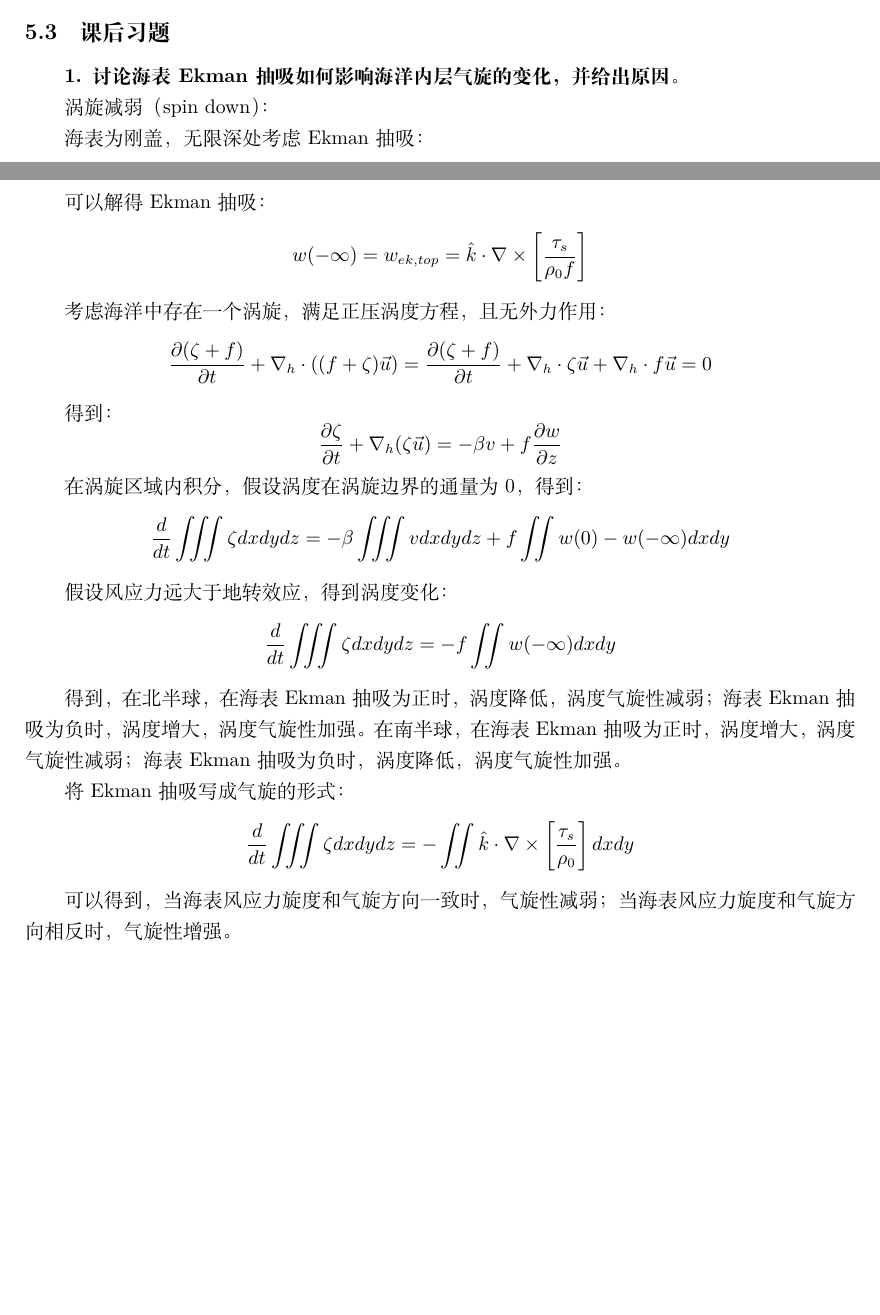
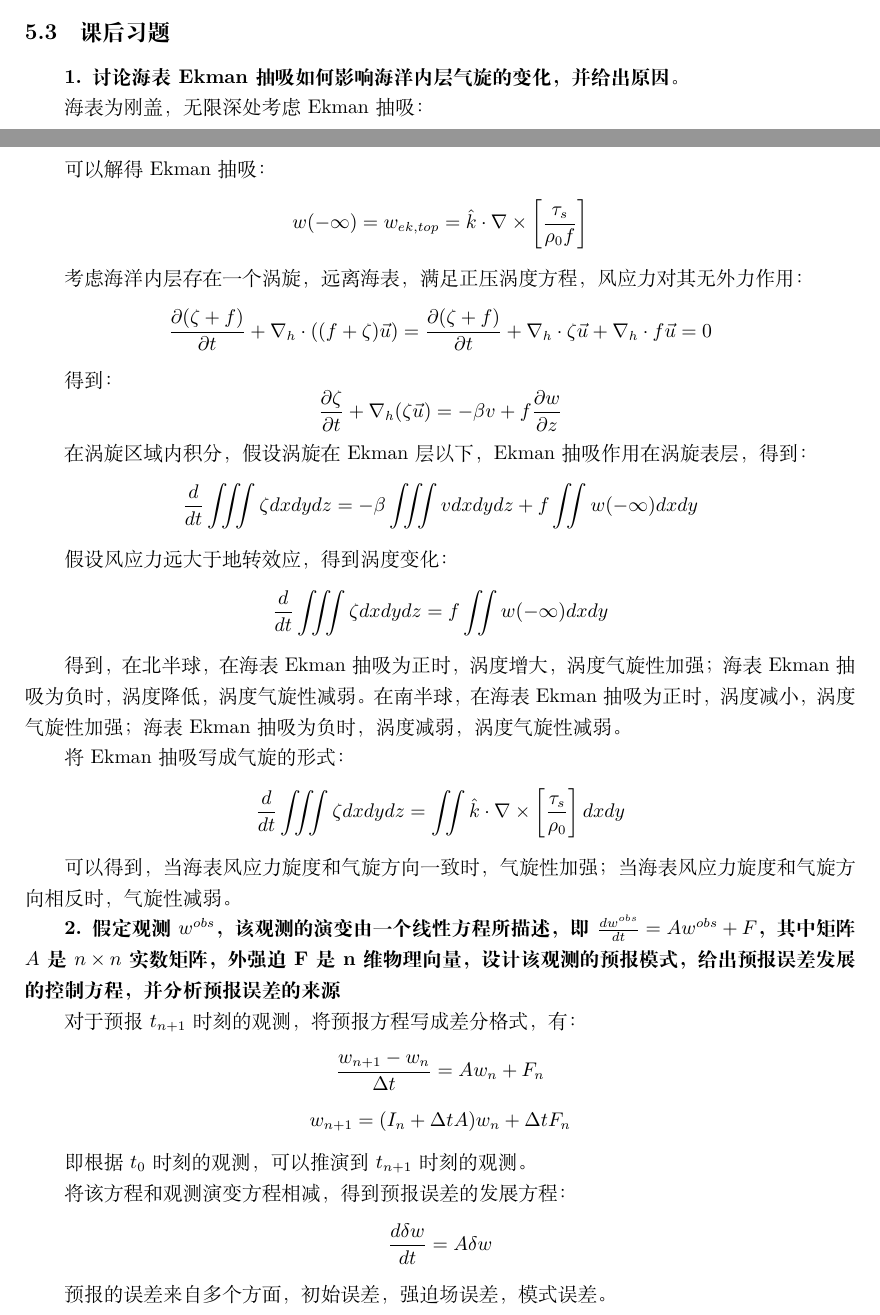
Before and after one commit to fense37/GFD, a LaTeX document (latex/main.tex): two parts of pages 49 and 50 of 50, joined at a grey line, cut so that both start at the same text, the shorter picture padded with empty space. Compiled offline with XeLaTeX.

Commit message:
3rd commit

```diff
--- a/latex/main.tex
+++ b/latex/main.tex
@@ -1994,8 +1994,6 @@ $$\frac{\partial \psi }{\partial x}=A\sin \left[ \frac{2\pi y}{{{L}_{y}}} \right
 \subsection{课后习题}
 \textbf{1. 讨论海表Ekman抽吸如何影响海洋内层气旋的变化，并给出原因。}
 
-涡旋减弱（spin down）：
-
 海表为刚盖，无限深处考虑Ekman抽吸：
 $$w(-\infty) = \int_{-\infty}^0(\frac{\partial u}{\partial x}
 + \frac{\partial v}{\partial y})dz$$
@@ -2011,7 +2009,7 @@ $$w(-\infty) = \int_{-\infty}^0(\frac{\partial u}{\partial x}
 可以解得Ekman抽吸：
 $$w(-\infty)={{w}_{ek,top}}=\hat{k}\cdot \nabla \times \left[ \frac{{{\tau }_{s}}}{{{\rho }_{0}}f} \right]$$
 
-考虑海洋中存在一个涡旋，满足正压涡度方程，且无外力作用：
+考虑海洋内层存在一个涡旋，远离海表，满足正压涡度方程，风应力对其无外力作用：
 $$\frac{\partial(\zeta+f)}{\partial t} + \nabla_h\cdot((f+\zeta)\vec{u})
  = \frac{\partial(\zeta+f)}{\partial t} + \nabla_h\cdot\zeta\vec{u}
  + \nabla_h\cdot f\vec{u}=0$$
@@ -2020,24 +2018,40 @@ $$\frac{\partial(\zeta+f)}{\partial t} + \nabla_h\cdot((f+\zeta)\vec{u})
 $$\frac{\partial\zeta}{\partial t} + \nabla_h(\zeta\vec{u})
 =-\beta v +f\frac{\partial w}{\partial z}$$
 
-在涡旋区域内积分，假设涡度在涡旋边界的通量为0，得到：
+在涡旋区域内积分，假设涡旋在Ekman层以下，Ekman抽吸作用在涡旋表层，得到：
 $$\frac{d}{dt}\iiint\zeta dxdydz
-=-\beta\iiint v dxdydz + f\iint w(0) - w(-\infty) dxdy$$
+=-\beta\iiint v dxdydz + f\iint w(-\infty) dxdy$$
 
 假设风应力远大于地转效应，得到涡度变化：
 $$\frac{d}{dt}\iiint\zeta dxdydz
-=- f\iint  w(-\infty) dxdy$$
-
-得到，在北半球，在海表Ekman抽吸为正时，涡度降低，涡度气旋性减弱；
-海表Ekman抽吸为负时，涡度增大，涡度气旋性加强。
-在南半球，在海表Ekman抽吸为正时，涡度增大，涡度气旋性减弱；
-海表Ekman抽吸为负时，涡度降低，涡度气旋性加强。
+= f\iint  w(-\infty) dxdy$$
+
+得到，在北半球，在海表Ekman抽吸为正时，涡度增大，涡度气旋性加强；
+海表Ekman抽吸为负时，涡度降低，涡度气旋性减弱。
+在南半球，在海表Ekman抽吸为正时，涡度减小，涡度气旋性加强；
+海表Ekman抽吸为负时，涡度减弱，涡度气旋性减弱。
 
 将Ekman抽吸写成气旋的形式：
 $$\frac{d}{dt}\iiint\zeta dxdydz
-=-\iint\hat{k}\cdot \nabla \times \left[ \frac{{{\tau }_{s}}}{{{\rho }_{0}}} \right]dxdy$$
-
-可以得到，当海表风应力旋度和气旋方向一致时，气旋性减弱；
-当海表风应力旋度和气旋方向相反时，气旋性增强。
+=\iint\hat{k}\cdot \nabla \times \left[ \frac{{{\tau }_{s}}}{{{\rho }_{0}}} \right]dxdy$$
+
+可以得到，当海表风应力旋度和气旋方向一致时，气旋性加强；
+当海表风应力旋度和气旋方向相反时，气旋性减弱。
+
+\textbf{2. 假定观测$w^{obs}$，该观测的演变由一个线性方程所描述，
+即$\frac{dw^{obs}}{dt} = Aw^{obs} + F$，其中矩阵$A$是$n\times n$实数矩阵，
+外强迫F是n维物理向量，设计该观测的预报模式，给出预报误差发展的控制方程，
+并分析预报误差的来源}
+
+对于预报$t_{n+1}$时刻的观测，将预报方程写成差分格式，有：
+$$\frac{w_{n+1} - w_{n}}{\Delta t} = Aw_{n} + F_n$$
+$$w_{n+1} = (I_n+\Delta tA)w_{n} + \Delta tF_n$$
+
+即根据$t_0$时刻的观测，可以推演到$t_{n+1}$时刻的观测。
+
+将该方程和观测演变方程相减，得到预报误差的发展方程：
+$$\frac{d\delta w}{dt} = A\delta w$$
+
+预报的误差来自多个方面，初始误差，强迫场误差，模式误差。
 
 \end{document}
```
Also changed, not shown: latex/main.pdf, 2 other files.
